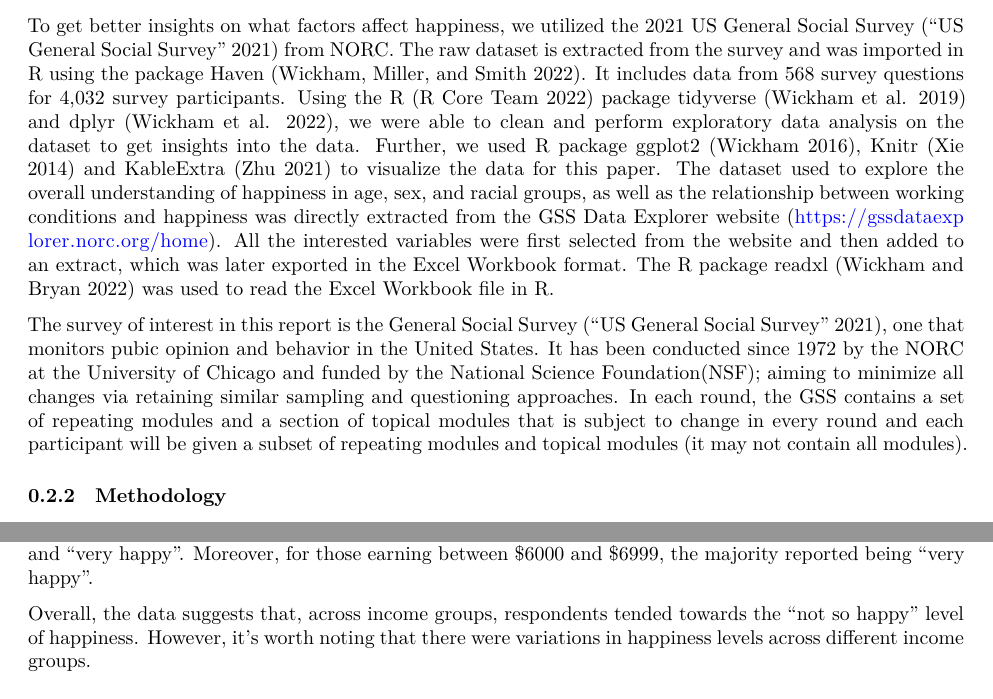
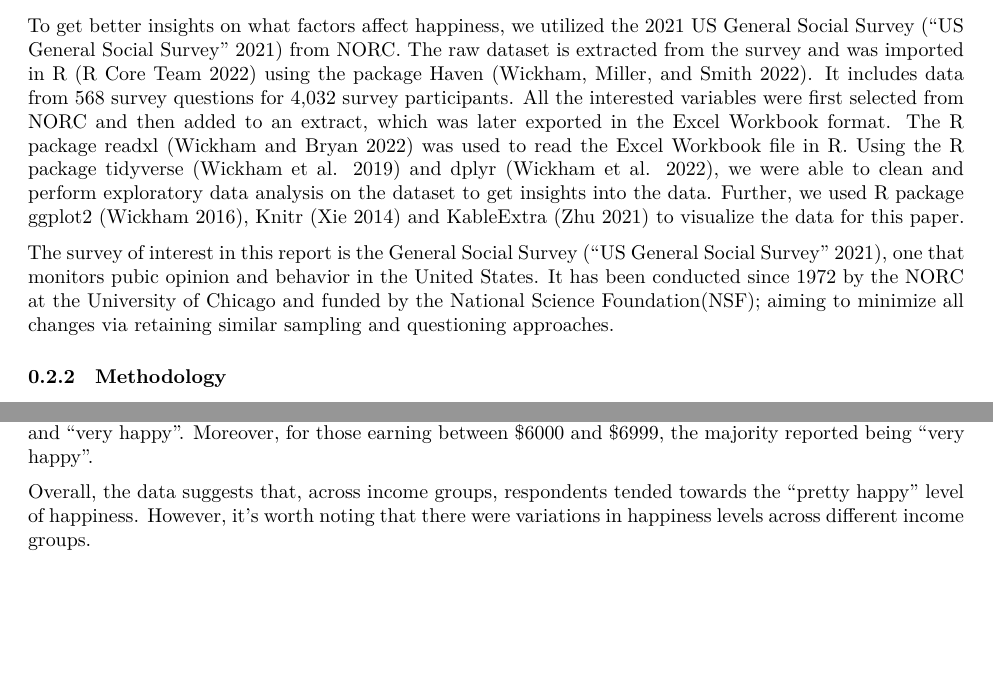
Before and after one commit to julieenguyennn/An-Analysis-of-Happiness-in-the-America-post-COVID-19, a Quarto document (outputs/paper/U.S. national happiness post-covid 19.qmd): two parts of pages 2 and 7 of 9 before the commit and two parts of pages 2 and 6 of 9 after it, joined at a grey line, cut so that both start at the same text, the shorter picture padded with empty space. Rendered offline with R 4.5, knitr and Pandoc in place of Quarto, then LaTeX, with nearby package versions; some code elsewhere in the file could not run offline.

Commit message:
final edit

````diff
--- a/outputs/paper/U.S. national happiness post-covid 19.qmd
+++ b/outputs/paper/U.S. national happiness post-covid 19.qmd
@@ -10,7 +10,7 @@ format:
     geometry: margin = 1in
     mainfont: "Garamond"
     sansfont: "Garamond"
-thanks: 'Code and data are available at: '
+thanks: "Code and data are available at: https://github.com/julieenguyennn/An-Analysis-of-Happiness-in-the-America-post-COVID-19"
 abstract: "This study investigates the level of happiness in the U.S. in 2021 and explores potential factors that may influence it. Using data from the 2021 US General Social Survey, we conducted a thorough analysis and found that the overall level of happiness in the U.S. is relatively high, albeit with slight variations under different conditions. Our study also includes an updated version of the survey in the Appendix to further discover our points of interest. By researching the happiness level in the U.S. and its potential determinants, our research contributes to a deeper understanding of the psychological and social well-being of Americans in 2021."
 bibliography: reference.bib
 number-sections: true
@@ -93,9 +93,9 @@ The remainder of the paper is split into five sections. Section 2 explains the d
 
 ### Data Source and Collection
 
-To get better insights on what factors affect happiness, we utilized the 2021 US General Social Survey [@norc] from NORC. The raw dataset is extracted from the survey and was imported in R using the package Haven [@haven]. It includes data from 568 survey questions for 4,032 survey participants. Using the R [@citeR] package tidyverse [@tidyverse] and dplyr [@dplyr], we were able to clean and perform exploratory data analysis on the dataset to get insights into the data. Further, we used R package ggplot2 [@ggplot2], Knitr [@knitr] and KableExtra [@kbextra] to visualize the data for this paper. The dataset used to explore the overall understanding of happiness in age, sex, and racial groups, as well as the relationship between working conditions and happiness was directly extracted from the GSS Data Explorer website (<https://gssdataexplorer.norc.org/home>). All the interested variables were first selected from the website and then added to an extract, which was later exported in the Excel Workbook format. The R package readxl [@readxl] was used to read the Excel Workbook file in R.
+To get better insights on what factors affect happiness, we utilized the 2021 US General Social Survey [@norc] from NORC. The raw dataset is extracted from the survey and was imported in R [@citeR] using the package Haven [@haven]. It includes data from 568 survey questions for 4,032 survey participants. All the interested variables were first selected from NORC and then added to an extract, which was later exported in the Excel Workbook format. The R package readxl [@readxl] was used to read the Excel Workbook file in R. Using the R package tidyverse [@tidyverse] and dplyr [@dplyr], we were able to clean and perform exploratory data analysis on the dataset to get insights into the data. Further, we used R package ggplot2 [@ggplot2], Knitr [@knitr] and KableExtra [@kbextra] to visualize the data for this paper.
 
-The survey of interest in this report is the General Social Survey [@norc], one that monitors pubic opinion and behavior in the United States. It has been conducted since 1972 by the NORC at the University of Chicago and funded by the National Science Foundation(NSF); aiming to minimize all changes via retaining similar sampling and questioning approaches. In each round, the GSS contains a set of repeating modules and a section of topical modules that is subject to change in every round and each participant will be given a subset of repeating modules and topical modules (it may not contain all modules).
+The survey of interest in this report is the General Social Survey [@norc], one that monitors pubic opinion and behavior in the United States. It has been conducted since 1972 by the NORC at the University of Chicago and funded by the National Science Foundation(NSF); aiming to minimize all changes via retaining similar sampling and questioning approaches.
 
 ### Methodology
 
@@ -268,7 +268,7 @@ knitr::kable(hrs_happy,
 
 The data shows that, for most income groups, the highest number of respondents reported feeling "pretty happy" compared to the other two happiness levels. However, there were some exceptions. For individuals earning less than \$1000, their reported happiness levels tended to be more polarized towards "not so happy" and "very happy". Moreover, for those earning between \$6000 and \$6999, the majority reported being "very happy".
 
-Overall, the data suggests that, across income groups, respondents tended towards the "not so happy" level of happiness. However, it's worth noting that there were variations in happiness levels across different income groups.
+Overall, the data suggests that, across income groups, respondents tended towards the "pretty happy" level of happiness. However, it's worth noting that there were variations in happiness levels across different income groups.
 
 
 ```{r, fig.pos="H"}
````
Also changed, not shown: outputs/paper/U.S.-national-happiness-post-covid-19.pdf.
